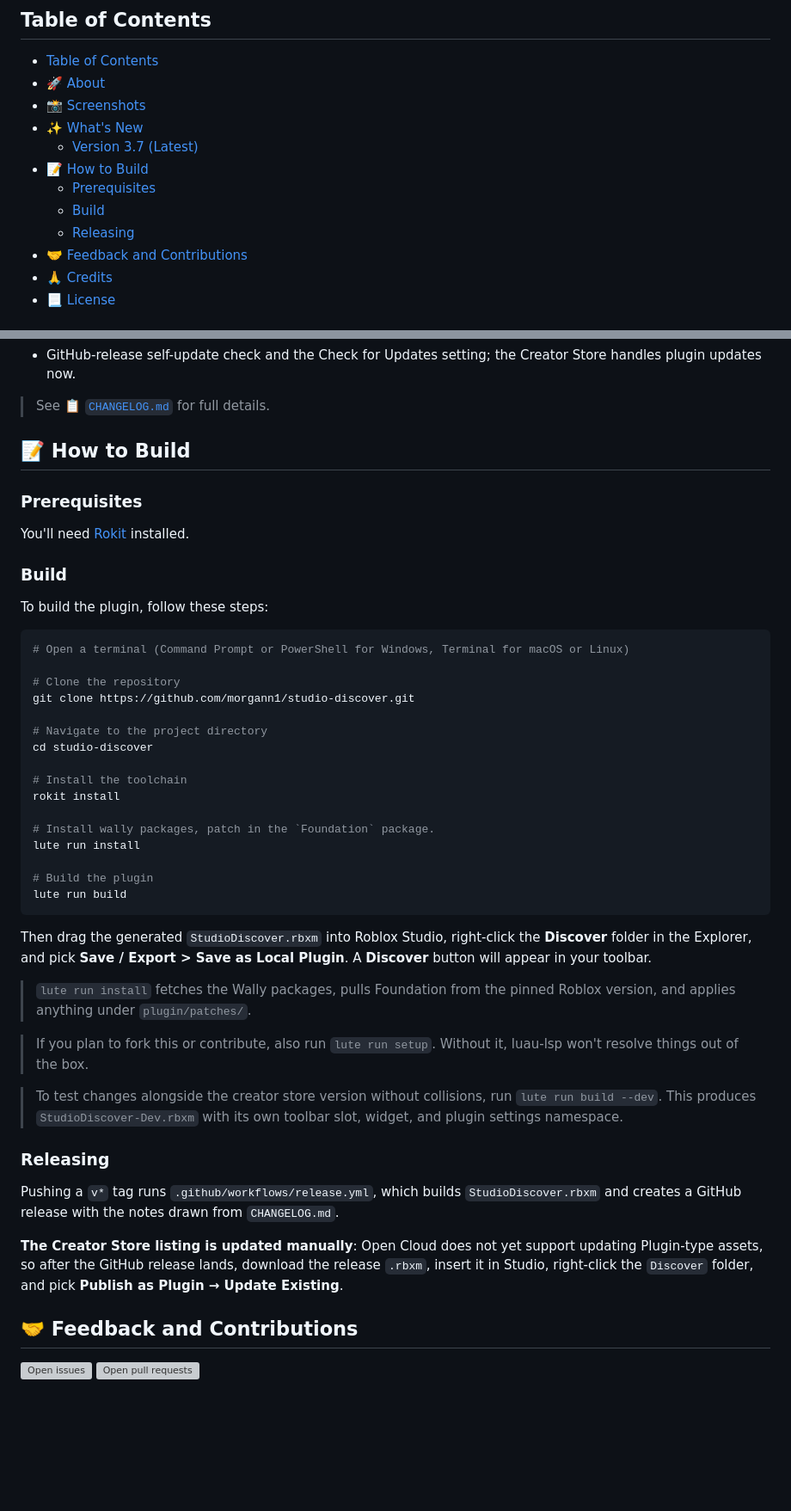
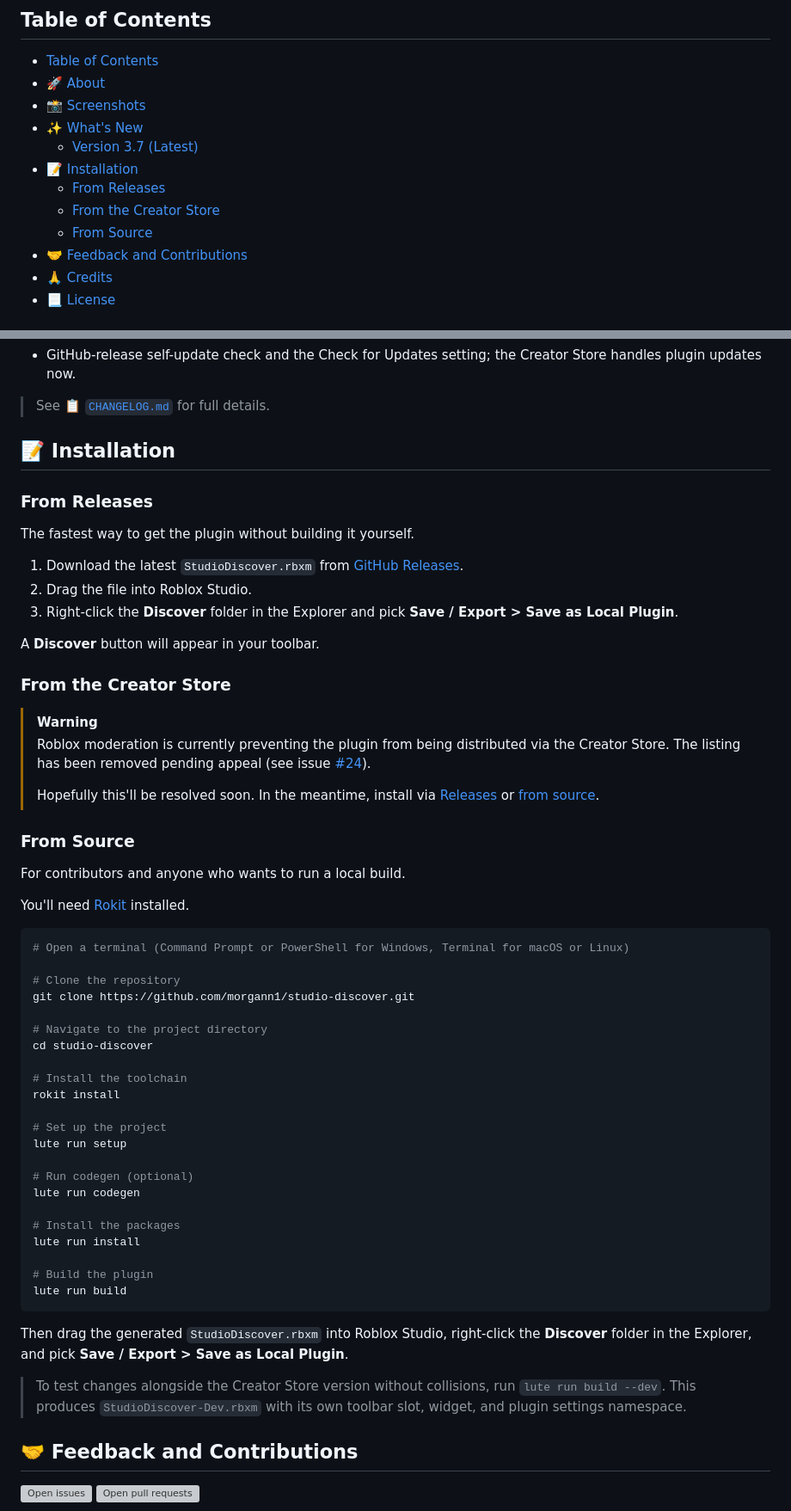
Before and after one commit to morgann1/studio-discover, a Markdown page: README.md, 2 parts joined by grey strips. Shown at 86% size. Rendered like a GitHub page; blank space fills up the shorter version; grey boxes are pictures that could not be loaded.

Commit message:
docs(readme): restructure build section into Installation with Creator Store warning
Replaces "How to Build" with an "Installation" section covering Releases, Creator Store, and Source. The Creator Store subsection carries a warning callout linking to issue #24 while the listing is blocked pending appeal. Drops the Creator Store badge and the standalone Releasing subsection. Adds `lute run setup` and the optional `lute run codegen` step to the source build flow.

````diff
--- a/README.md
+++ b/README.md
@@ -21,10 +20,10 @@
 - [📸 Screenshots](#-screenshots)
 - [✨ What's New](#-whats-new)
   - [Version 3.7 (Latest)](#version-37-latest)
-- [📝 How to Build](#-how-to-build)
-  - [Prerequisites](#prerequisites)
-  - [Build](#build)
-  - [Releasing](#releasing)
+- [📝 Installation](#-installation)
+  - [From Releases](#from-releases)
+  - [From the Creator Store](#from-the-creator-store)
+  - [From Source](#from-source)
 - [🤝 Feedback and Contributions](#-feedback-and-contributions)
 - [🙏 Credits](#-credits)
 - [📃 License](#-license)
@@ -89,15 +88,30 @@ Studio Discover skips the setup. Browse Wally and pesde packages from inside Stu
 
 > See 📋 [`CHANGELOG.md`](./CHANGELOG.md) for full details.
 
-## 📝 How to Build
+## 📝 Installation
 
-### Prerequisites
+### From Releases
+
+The fastest way to get the plugin without building it yourself.
+
+1. Download the latest `StudioDiscover.rbxm` from [GitHub Releases](https://github.com/morgann1/studio-discover/releases/latest).
+2. Drag the file into Roblox Studio.
+3. Right-click the **Discover** folder in the Explorer and pick **Save / Export > Save as Local Plugin**.
+
+A **Discover** button will appear in your toolbar.
+
+### From the Creator Store
+
+> [!WARNING]
+> Roblox moderation is currently preventing the plugin from being distributed via the Creator Store. The listing has been removed pending appeal (see issue [#24](https://github.com/morgann1/studio-discover/issues/24)).
+>
+> Hopefully this'll be resolved soon. In the meantime, install via [Releases](#from-releases) or [from source](#from-source).
+
+### From Source
+
+For contributors and anyone who wants to run a local build.
 
 You'll need [Rokit](https://github.com/rojo-rbx/rokit) installed.
-
-### Build
-
-To build the plugin, follow these steps:
 
 ```shell
 # Open a terminal (Command Prompt or PowerShell for Windows, Terminal for macOS or Linux)
@@ -111,26 +125,22 @@ cd studio-discover
 # Install the toolchain
 rokit install
 
-# Install wally packages, patch in the `Foundation` package.
+# Set up the project
+lute run setup
+
+# Run codegen (optional)
+lute run codegen
+
+# Install the packages
 lute run install
 
 # Build the plugin
 lute run build
 ```
 
-Then drag the generated `StudioDiscover.rbxm` into Roblox Studio, right-click the **Discover** folder in the Explorer, and pick **Save / Export > Save as Local Plugin**. A **Discover** button will appear in your toolbar.
+Then drag the generated `StudioDiscover.rbxm` into Roblox Studio, right-click the **Discover** folder in the Explorer, and pick **Save / Export > Save as Local Plugin**.
 
-> `lute run install` fetches the Wally packages, pulls Foundation from the pinned Roblox version, and applies anything under `plugin/patches/`.
-
-> If you plan to fork this or contribute, also run `lute run setup`. Without it, luau-lsp won't resolve things out of the box.
-
-> To test changes alongside the creator store version without collisions, run `lute run build --dev`. This produces `StudioDiscover-Dev.rbxm` with its own toolbar slot, widget, and plugin settings namespace.
-
-### Releasing
-
-Pushing a `v*` tag runs `.github/workflows/release.yml`, which builds `StudioDiscover.rbxm` and creates a GitHub release with the notes drawn from `CHANGELOG.md`.
-
-**The Creator Store listing is updated manually**: Open Cloud does not yet support updating Plugin-type assets, so after the GitHub release lands, download the release `.rbxm`, insert it in Studio, right-click the `Discover` folder, and pick **Publish as Plugin → Update Existing**.
+> To test changes alongside the Creator Store version without collisions, run `lute run build --dev`. This produces `StudioDiscover-Dev.rbxm` with its own toolbar slot, widget, and plugin settings namespace.
 
 ## 🤝 Feedback and Contributions
 
````
Also changed, not shown: other parts of README.md (+0 -1 lines).
